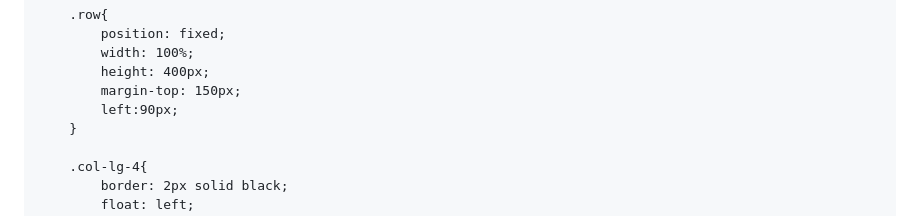
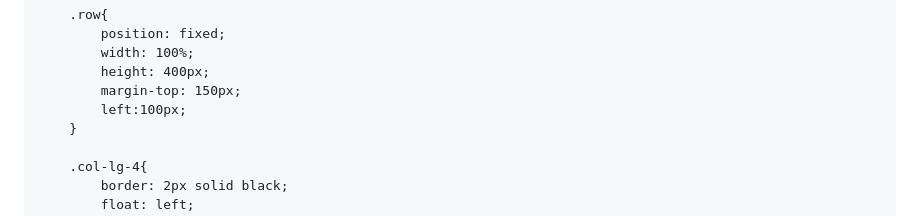
Before and after one commit to jashhirani/MODULE2-ASSIGNMENT, a Markdown page: README.md, the part around the change. GitHub-like rendering.

```diff
--- a/README.md
+++ b/README.md
@@ -33,7 +33,7 @@
 			width: 100%;
 			height: 400px;
 			margin-top: 150px;
-			left:90px;
+			left:100px;
 		}
 
 		.col-lg-4{
```
